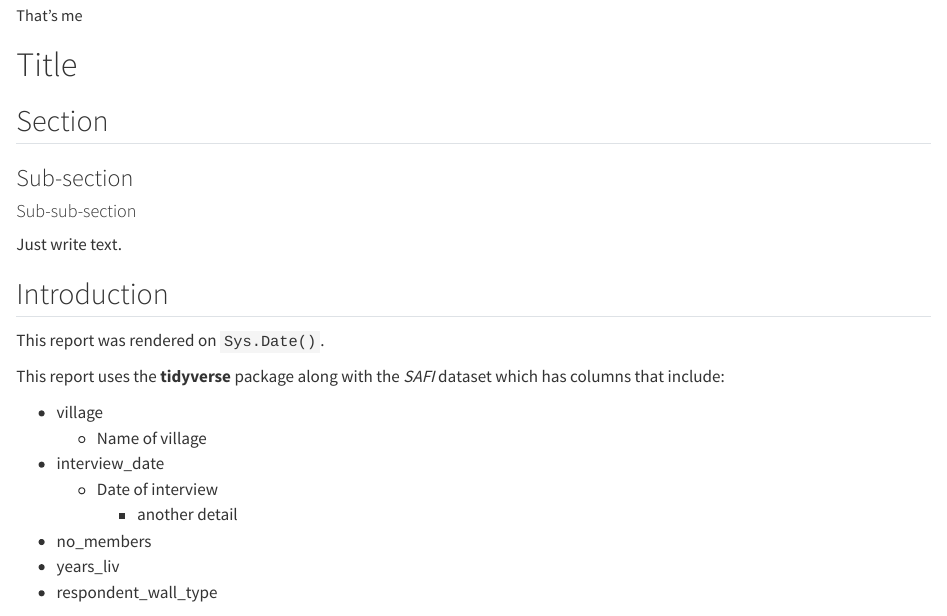
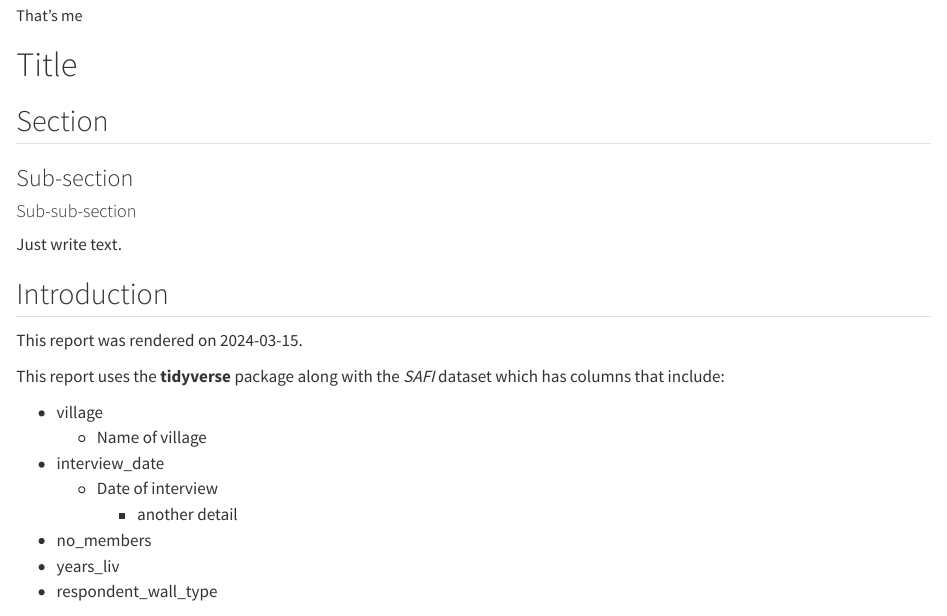
Before and after one commit to 4TUResearchData-Carpentries/workshop_notes, a Quarto document (data-carpentry/documents/awesome-report.qmd): the page in a window 1100 px wide, from 70 px down. Rendered offline with R 4.5, knitr and Pandoc in place of Quarto, with nearby package versions.

Commit message:
gitautosync update 32

```diff
--- a/data-carpentry/documents/awesome-report.qmd
+++ b/data-carpentry/documents/awesome-report.qmd
@@ -23,7 +23,7 @@ Just write text.
 
 ## Introduction
 
-This report was rendered on `Sys.Date()`.
+This report was rendered on `r Sys.Date()`.
 
 This report uses the **tidyverse** package along with the *SAFI*
 dataset which has columns that include:
```
